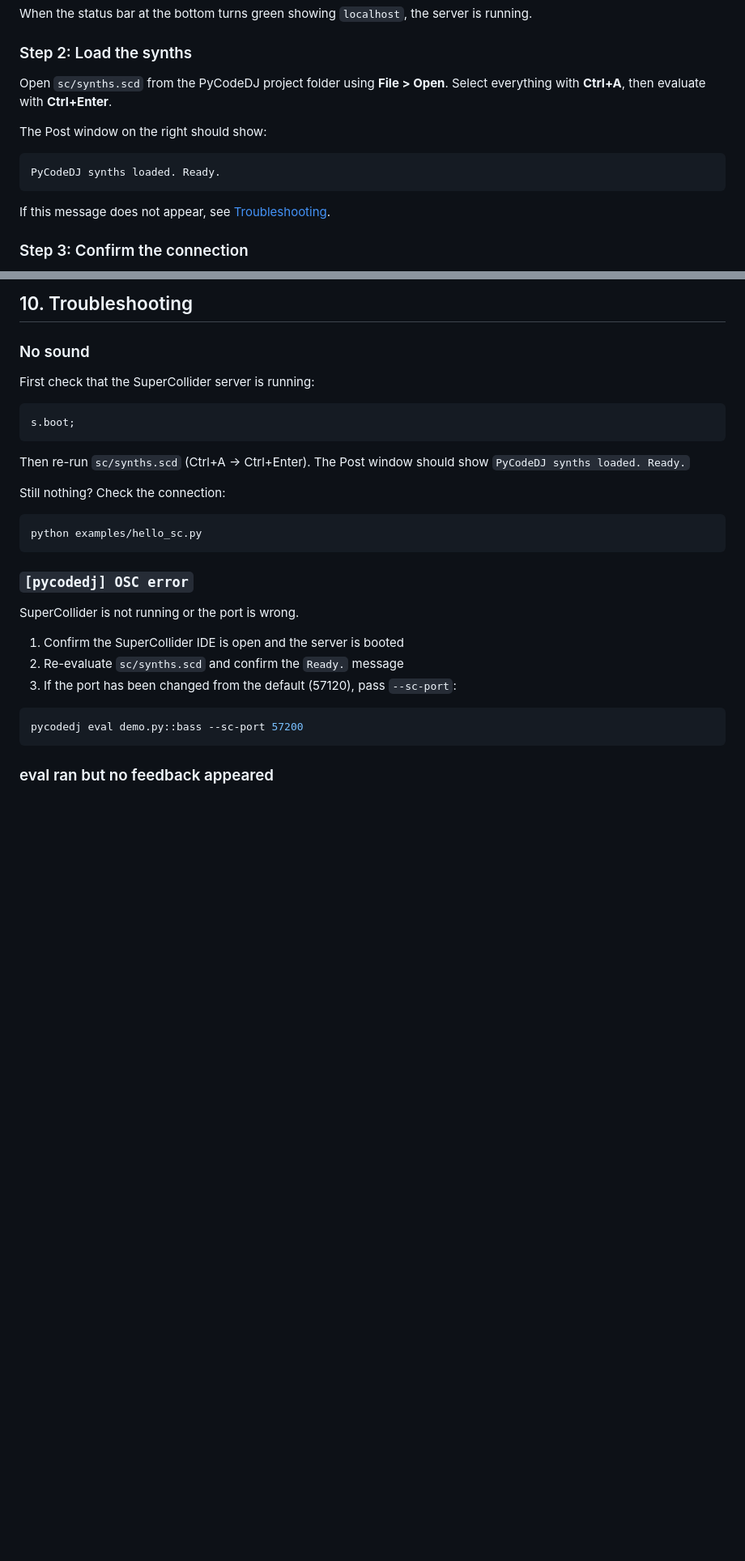
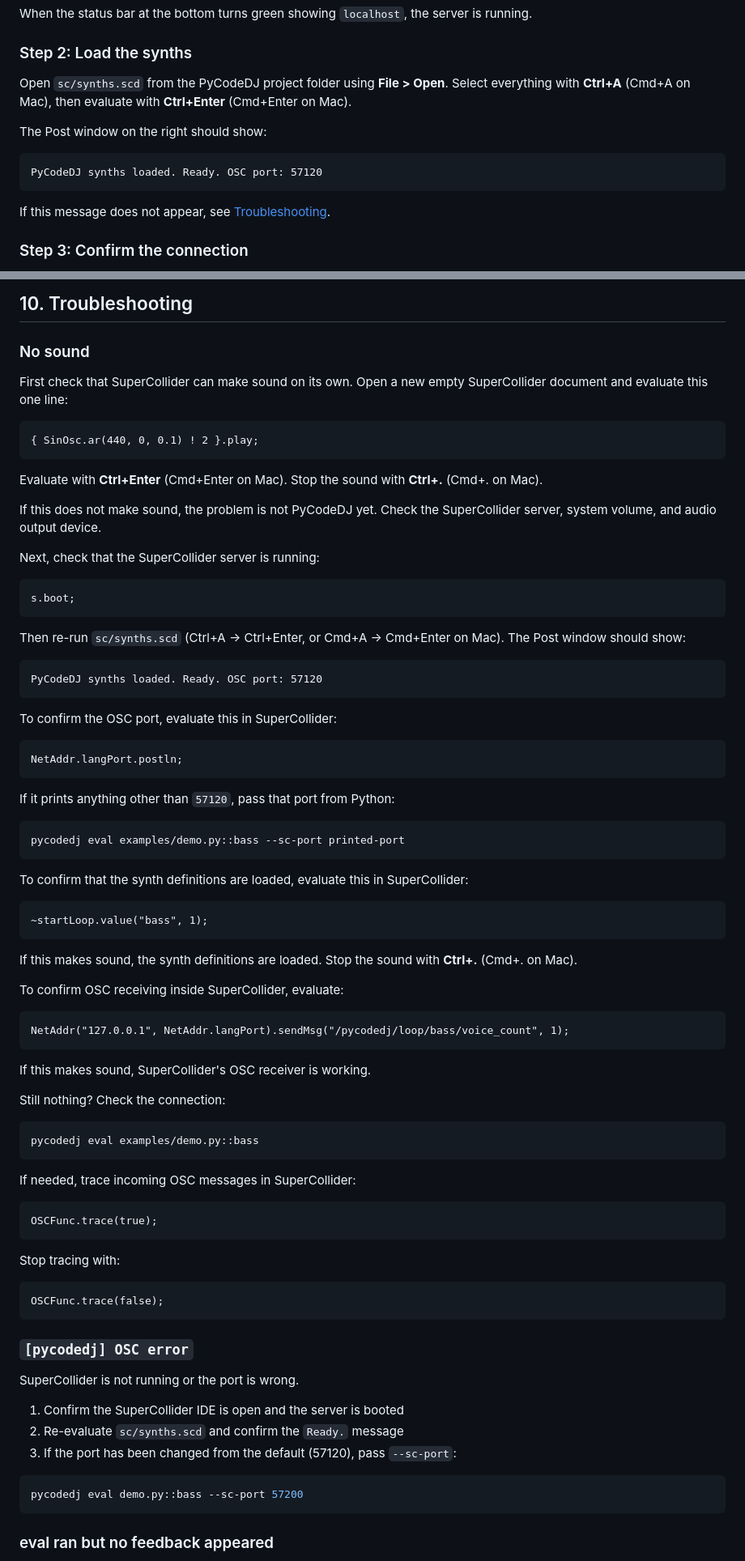
Before and after one commit to kanekoyuichi/pycodedj, a Markdown page: docs/manual.md, 2 parts joined by grey strips. Shown at 81% size. GitHub-like rendering; blank space fills up the shorter version.

````diff
--- a/docs/manual.md
+++ b/docs/manual.md
@@ -149,12 +149,12 @@ When the status bar at the bottom turns green showing `localhost`, the server is
 
 ### Step 2: Load the synths
 
-Open `sc/synths.scd` from the PyCodeDJ project folder using **File > Open**. Select everything with **Ctrl+A**, then evaluate with **Ctrl+Enter**.
+Open `sc/synths.scd` from the PyCodeDJ project folder using **File > Open**. Select everything with **Ctrl+A** (Cmd+A on Mac), then evaluate with **Ctrl+Enter** (Cmd+Enter on Mac).
 
 The Post window on the right should show:
 
 ```
-PyCodeDJ synths loaded. Ready.
+PyCodeDJ synths loaded. Ready. OSC port: 57120
 ```
 
 If this message does not appear, see [Troubleshooting](#10-troubleshooting).
@@ -618,18 +618,72 @@ def rush_hour():
 
 ### No sound
 
-First check that the SuperCollider server is running:
+First check that SuperCollider can make sound on its own. Open a new empty SuperCollider document and evaluate this one line:
+
+```supercollider
+{ SinOsc.ar(440, 0, 0.1) ! 2 }.play;
+```
+
+Evaluate with **Ctrl+Enter** (Cmd+Enter on Mac). Stop the sound with **Ctrl+.** (Cmd+. on Mac).
+
+If this does not make sound, the problem is not PyCodeDJ yet. Check the SuperCollider server, system volume, and audio output device.
+
+Next, check that the SuperCollider server is running:
 
 ```supercollider
 s.boot;
 ```
 
-Then re-run `sc/synths.scd` (Ctrl+A → Ctrl+Enter). The Post window should show `PyCodeDJ synths loaded. Ready.`
+Then re-run `sc/synths.scd` (Ctrl+A → Ctrl+Enter, or Cmd+A → Cmd+Enter on Mac). The Post window should show:
+
+```text
+PyCodeDJ synths loaded. Ready. OSC port: 57120
+```
+
+To confirm the OSC port, evaluate this in SuperCollider:
+
+```supercollider
+NetAddr.langPort.postln;
+```
+
+If it prints anything other than `57120`, pass that port from Python:
+
+```bash
+pycodedj eval examples/demo.py::bass --sc-port printed-port
+```
+
+To confirm that the synth definitions are loaded, evaluate this in SuperCollider:
+
+```supercollider
+~startLoop.value("bass", 1);
+```
+
+If this makes sound, the synth definitions are loaded. Stop the sound with **Ctrl+.** (Cmd+. on Mac).
+
+To confirm OSC receiving inside SuperCollider, evaluate:
+
+```supercollider
+NetAddr("127.0.0.1", NetAddr.langPort).sendMsg("/pycodedj/loop/bass/voice_count", 1);
+```
+
+If this makes sound, SuperCollider's OSC receiver is working.
 
 Still nothing? Check the connection:
 
 ```bash
-python examples/hello_sc.py
+pycodedj eval examples/demo.py::bass
+```
+
+If needed, trace incoming OSC messages in SuperCollider:
+
+```supercollider
+OSCFunc.trace(true);
+```
+
+Stop tracing with:
+
+```supercollider
+OSCFunc.trace(false);
 ```
 
 ### `[pycodedj] OSC error`
````
Also changed, not shown: docs/manual.ja.md (+59 -5 lines).
